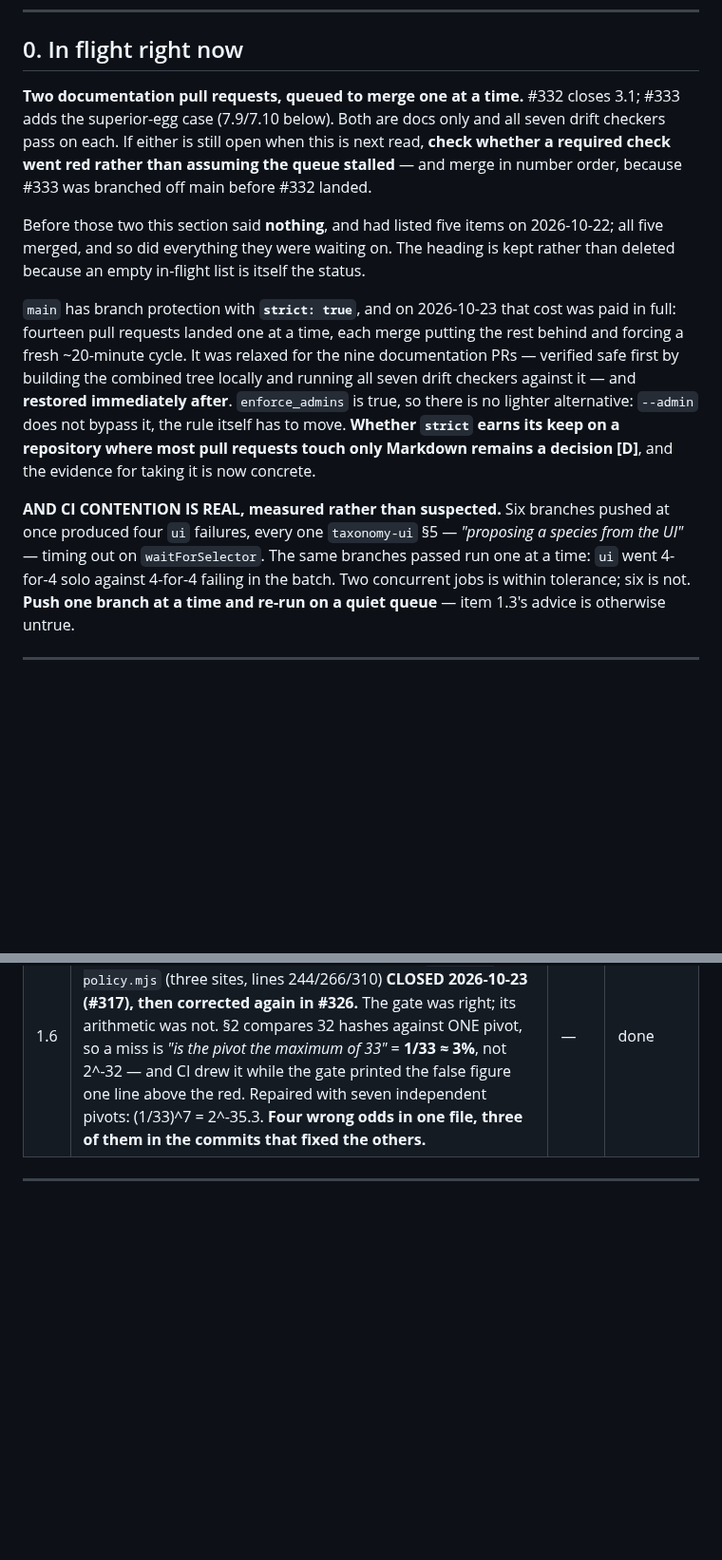
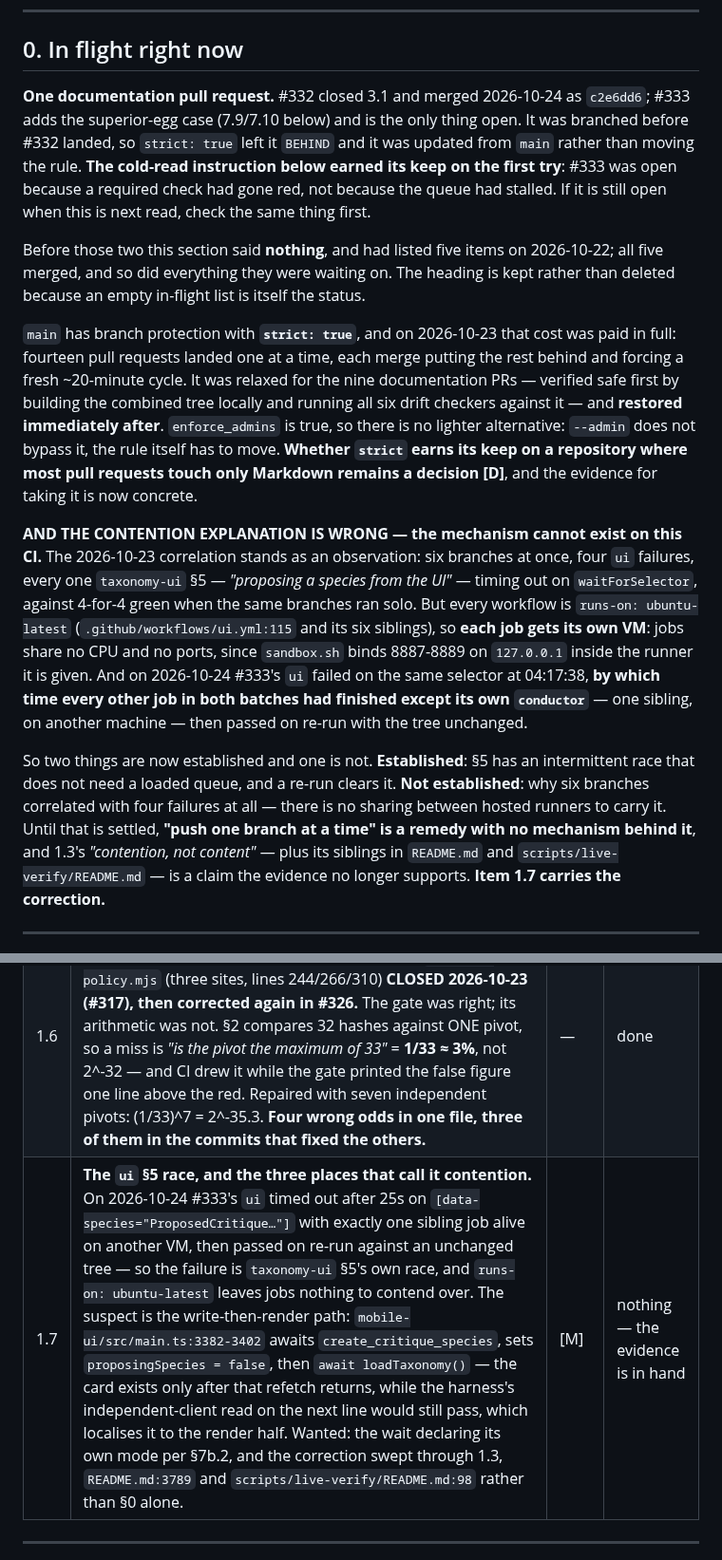
Before and after one commit to StateofIntent/epistemic-happ, a Markdown page: docs/open-work.md, 2 parts joined by grey strips. Shown at 95% size. Rendered like a GitHub page; blank space fills up the shorter version.

Commit message:
The ui failure is a race, not contention, and the mechanism says so
The cold read found #333 open on a red ui check: taxonomy-ui §5 timing
out on waitForSelector, the same signature §1.3 had already recorded
four times and attributed to CI contention. Re-running the job alone
passed against an unchanged tree.

That re-run is not the interesting part. The interesting part is that
the failure happened with nothing to contend against: at 04:17:38 every
other job in both batches had finished except #333's own conductor, on
another machine, and every workflow is runs-on: ubuntu-latest, so each
job holds a VM of its own and sandbox.sh binds 8887-8889 inside it.
There is no sharing between hosted runners for the explanation to use.

So §0 now separates what the evidence carries from what it does not:
§5 has an intermittent race that needs no loaded queue, and the
six-branches-four-failures correlation has no mechanism behind it. That
makes "push one branch at a time" a remedy aimed at the sampling rate
rather than the race, and it leaves 1.3's "contention, not content"
unsupported along with its siblings in README.md and
scripts/live-verify/README.md. Item 1.7 carries the sweep, with the
write-then-render path in mobile-ui/src/main.ts named as the suspect.

Also corrects "seven drift checkers" to six — git shows six ever added
and none deleted, so the count was wrong when written; "seven" appears
to have come from 74c12f8's seven harness counts.

Co-Authored-By: Claude Opus 5 <noreply@anthropic.com>

```diff
--- a/docs/open-work.md
+++ b/docs/open-work.md
@@ -22,12 +22,13 @@ third-party.
 
 ## 0. In flight right now
 
-**Two documentation pull requests, queued to merge one at a time.** #332
-closes 3.1; #333 adds the superior-egg case (7.9/7.10 below). Both are docs
-only and all seven drift checkers pass on each. If either is still open when
-this is next read, **check whether a required check went red rather than
-assuming the queue stalled** — and merge in number order, because #333 was
-branched off main before #332 landed.
+**One documentation pull request.** #332 closed 3.1 and merged 2026-10-24 as
+`c2e6dd6`; #333 adds the superior-egg case (7.9/7.10 below) and is the only
+thing open. It was branched before #332 landed, so `strict: true` left it
+`BEHIND` and it was updated from `main` rather than moving the rule. **The
+cold-read instruction below earned its keep on the first try**: #333 was open
+because a required check had gone red, not because the queue had stalled. If
+it is still open when this is next read, check the same thing first.
 
 Before those two this section said **nothing**, and had listed five items on
 2026-10-22; all five merged, and so did everything they were waiting on. The
@@ -38,20 +39,33 @@ the status.
 cost was paid in full: fourteen pull requests landed one at a time, each merge
 putting the rest behind and forcing a fresh ~20-minute cycle. It was relaxed
 for the nine documentation PRs — verified safe first by building the combined
-tree locally and running all seven drift checkers against it — and **restored
+tree locally and running all six drift checkers against it — and **restored
 immediately after**. `enforce_admins` is true, so there is no lighter
 alternative: `--admin` does not bypass it, the rule itself has to move.
 **Whether `strict` earns its keep on a repository where most pull requests
 touch only Markdown remains a decision [D]**, and the evidence for taking it is
 now concrete.
 
-**AND CI CONTENTION IS REAL, measured rather than suspected.** Six branches
-pushed at once produced four `ui` failures, every one `taxonomy-ui` §5 —
-*"proposing a species from the UI"* — timing out on `waitForSelector`. The same
-branches passed run one at a time: `ui` went 4-for-4 solo against 4-for-4
-failing in the batch. Two concurrent jobs is within tolerance; six is not.
-**Push one branch at a time and re-run on a quiet queue** — item 1.3's advice
-is otherwise untrue.
+**AND THE CONTENTION EXPLANATION IS WRONG — the mechanism cannot exist on this
+CI.** The 2026-10-23 correlation stands as an observation: six branches at
+once, four `ui` failures, every one `taxonomy-ui` §5 — *"proposing a species
+from the UI"* — timing out on `waitForSelector`, against 4-for-4 green when the
+same branches ran solo. But every workflow is `runs-on: ubuntu-latest`
+(`.github/workflows/ui.yml:115` and its six siblings), so **each job gets its
+own VM**: jobs share no CPU and no ports, since `sandbox.sh` binds 8887-8889 on
+`127.0.0.1` inside the runner it is given. And on 2026-10-24 #333's `ui` failed
+on the same selector at 04:17:38, **by which time every other job in both
+batches had finished except its own `conductor`** — one sibling, on another
+machine — then passed on re-run with the tree unchanged.
+
+So two things are now established and one is not. **Established**: §5 has an
+intermittent race that does not need a loaded queue, and a re-run clears it.
+**Not established**: why six branches correlated with four failures at all —
+there is no sharing between hosted runners to carry it. Until that is settled,
+**"push one branch at a time" is a remedy with no mechanism behind it**, and
+1.3's *"contention, not content"* — plus its siblings in `README.md` and
+`scripts/live-verify/README.md` — is a claim the evidence no longer supports.
+**Item 1.7 carries the correction.**
 
 ---
 
@@ -65,6 +79,7 @@ is otherwise untrue.
 | 1.4 | **Two desktop installs talking to each other.** Closes the clause still open in release step 3 — *"against that build"* — since both ends of every 2026-10-22 crossing were `hc sandbox` conductors. The relay path is measured; the packaging is not **NARROWED 2026-10-23 (#325): the protocol half is DONE and the blocker is smaller than this row said.** Verified against a running `v0.2.0` — the cell hashes to the seeded desktop hash recorded here, the zome reports `declared_version: 9`, a Claim written through the app's own conductor rendered in its UI, and a Retraction showed it retracted by its author while the claim stayed readable by hash. The conductor is reachable **without the GUI** (admin origin `kangaroo`, app interface `webhapp://webhappwindow`), so the crossing test is scriptable. **What remains: one Setup click per profile** — `passwordMode` is `password-optional` and the conductor does not launch until somebody clicks — **and a second machine.** Note `v0.2.0` is `protocol_version: 9` against main's 11, so testing it validates packaging two forks behind; whether that is what *"against that build"* means is a decision. | H | the Setup click, and a second machine |
 | 1.5 | ~~**Record the 426.0s `partition-rejoin` occurrence.**~~ It failed again on 2026-10-22 with a 426.0s crossing and an `INCONCLUSIVE` divergence verdict, and nodeB's census carried `All agents with overlapping arcs are on timeout=265`. §3 keeps a **running count** of these occurrences precisely so a premise going stale is visible as a rate; this one was observed and never written down **CLOSED 2026-10-23 (#315).** Two further occurrences recorded since, on #321 and #323 — both the baseline crossing failing with nodeB at 0 through t+260s, on a check deliberately non-required so a red informs rather than blocks. | — | done |
 | 1.6 | ~~**The parked gate.**~~ Branch `chore/gate-probabilistic-setup`, no commits, to gate probabilistic setup searches in `ordering-policy.mjs` (three sites, lines 244/266/310) **CLOSED 2026-10-23 (#317), then corrected again in #326.** The gate was right; its arithmetic was not. §2 compares 32 hashes against ONE pivot, so a miss is *"is the pivot the maximum of 33"* = **1/33 ≈ 3%**, not 2^-32 — and CI drew it while the gate printed the false figure one line above the red. Repaired with seven independent pivots: (1/33)^7 = 2^-35.3. **Four wrong odds in one file, three of them in the commits that fixed the others.** | — | done |
+| 1.7 | **The `ui` §5 race, and the three places that call it contention.** On 2026-10-24 #333's `ui` timed out after 25s on `[data-species="ProposedCritique…"]` with exactly one sibling job alive on another VM, then passed on re-run against an unchanged tree — so the failure is `taxonomy-ui` §5's own race, and `runs-on: ubuntu-latest` leaves jobs nothing to contend over. The suspect is the write-then-render path: `mobile-ui/src/main.ts:3382-3402` awaits `create_critique_species`, sets `proposingSpecies = false`, then `await loadTaxonomy()` — the card exists only after that refetch returns, while the harness's independent-client read on the next line would still pass, which localises it to the render half. Wanted: the wait declaring its own mode per §7b.2, and the correction swept through 1.3, `README.md:3789` and `scripts/live-verify/README.md:98` rather than §0 alone. | [M] | nothing — the evidence is in hand |
 
 ---
 
```
